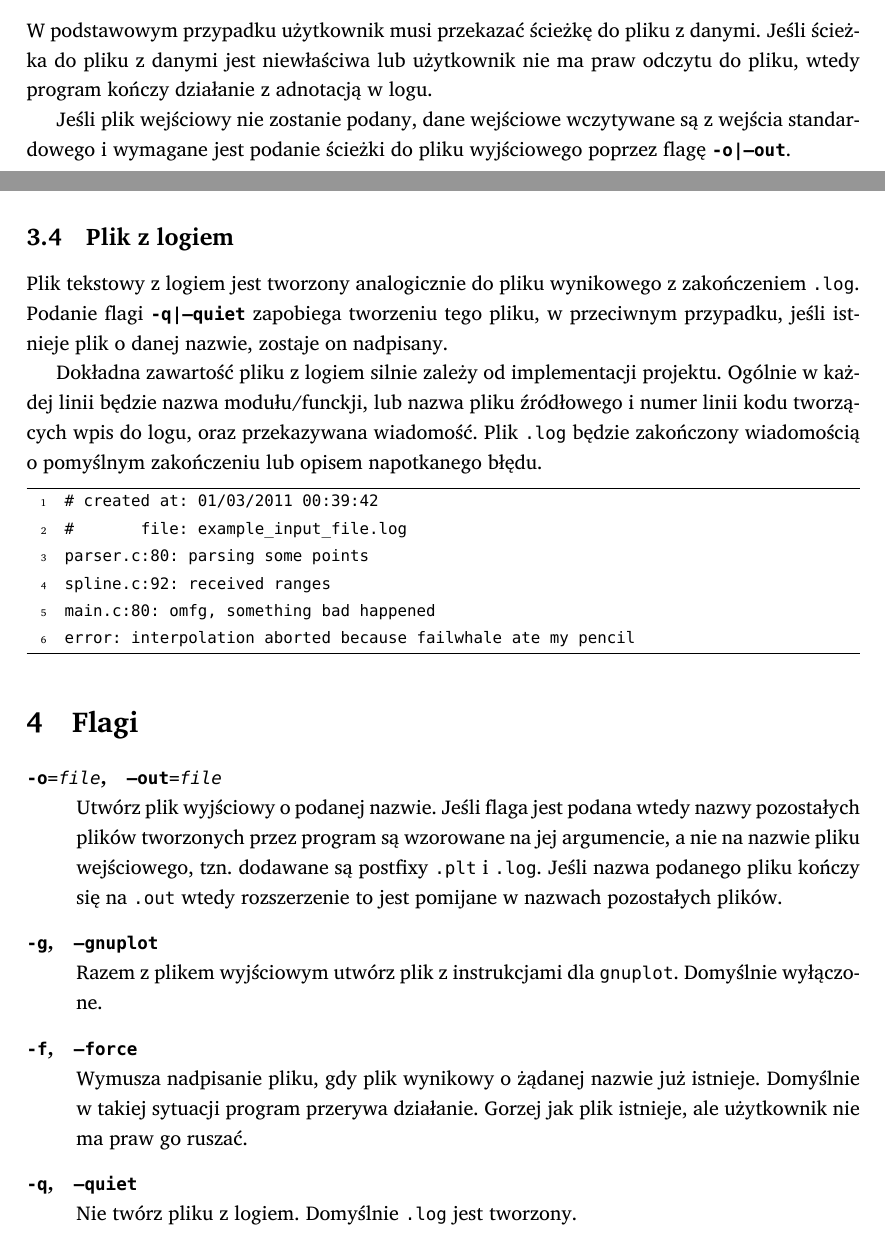
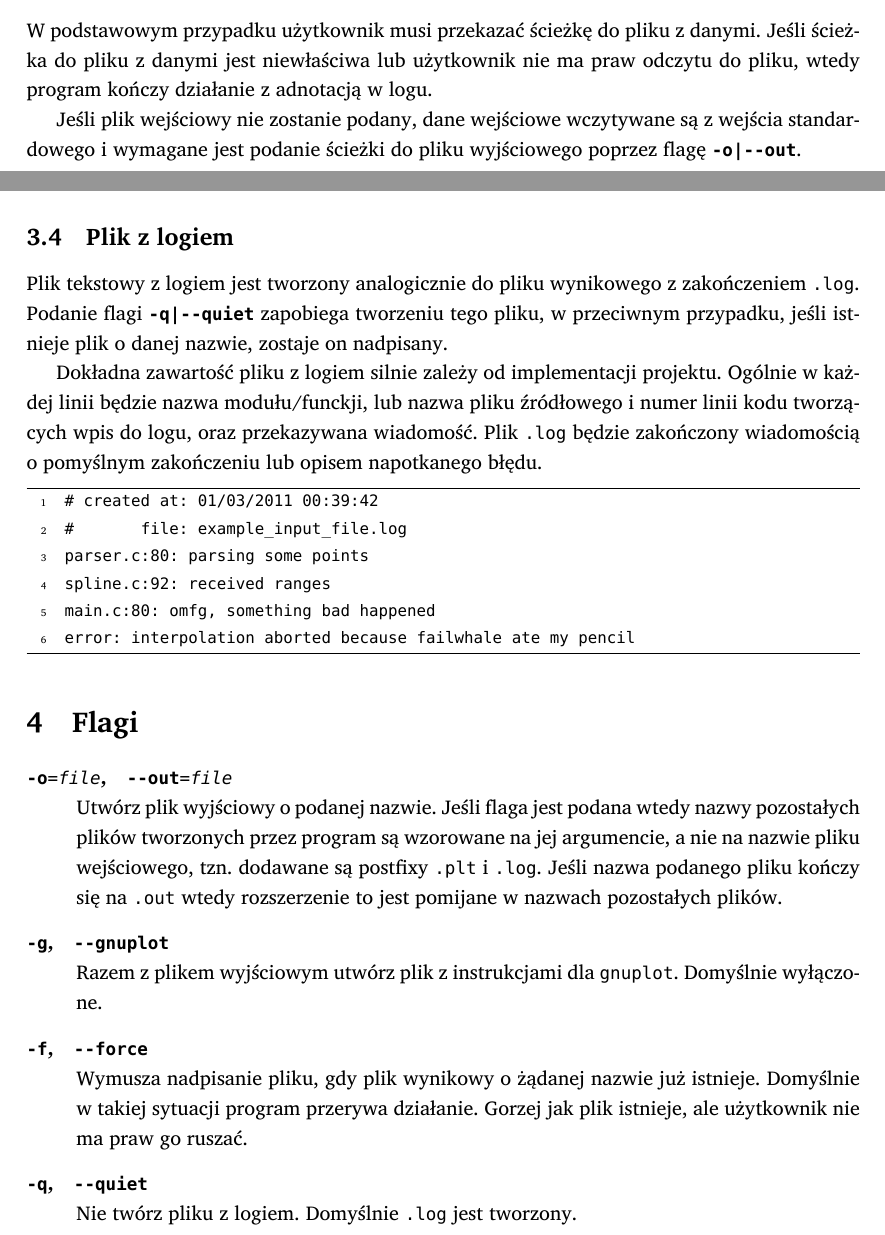
Before and after one commit to student-tomasz/jimp2-splines-funkcjonalnosc, a LaTeX document (specyfikacja-funkcjonalna.tex): two parts of pages 1 and 3 of 3, joined at a grey line, cut so that both start at the same text. Compiled offline with XeLaTeX; a missing font is replaced by an installed copy or a similar font.

Commit message:
get double dashes in non-verbatim environments

```diff
--- a/specyfikacja-funkcjonalna.tex
+++ b/specyfikacja-funkcjonalna.tex
@@ -78,7 +78,7 @@ odczytu do pliku, wtedy program kończy działanie z~adnotacją w~logu.
 
 Jeśli plik wejściowy nie zostanie podany, dane wejściowe wczytywane są
 z~wejścia standardowego i~wymagane jest podanie ścieżki do pliku wyjściowego
-poprzez flagę \flag{-o|--out}.
+poprzez flagę \flag{-o|-\--out}.
 
 W~pliku z~danymi w~jednej linii, powinna znajdować się para liczb oddzielonych
 od siebie dowolną liczbą spacji lub znaków tabulacji. Liczby powinny być
@@ -154,7 +154,7 @@ podanych w~pliku wejściowym dodam instrukcje do pliku \prog{.plt}.
 \label{sec:plik_log}
 
 Plik tekstowy z~logiem jest tworzony analogicznie do pliku wynikowego
-z~zakończeniem \prog{.log}. Podanie flagi \flag{-q|--quiet} zapobiega tworzeniu
+z~zakończeniem \prog{.log}. Podanie flagi \flag{-q|-\--quiet} zapobiega tworzeniu
 tego pliku, w~przeciwnym przypadku, jeśli istnieje plik o~danej nazwie, zostaje
 on nadpisany.
 
@@ -177,20 +177,20 @@ napotkanego błędu.
 \label{sec:flagi}
 
 \begin{description}
-  \item[\flag{-o}{\tt\textsl{=file}},\quad\flag{--out}{\tt\textsl{=file}}] \hfill \\
+  \item[\flag{-o}{\tt\textsl{=file}},\quad\flag{-\--out}{\tt\textsl{=file}}] \hfill \\
     Utwórz plik wyjściowy o~podanej nazwie. Jeśli flaga jest podana wtedy nazwy
     pozostałych plików tworzonych przez program są wzorowane na jej argumencie,
     a~nie na nazwie pliku wejściowego, tzn. dodawane są postfixy \prog{.plt}
     i~\prog{.log}. Jeśli nazwa podanego pliku kończy się na \prog{.out} wtedy
     rozszerzenie to jest pomijane w~nazwach pozostałych plików.
-  \item[\flag{-g},\quad\flag{--gnuplot}] \hfill \\
+  \item[\flag{-g},\quad\flag{-\--gnuplot}] \hfill \\
     Razem z~plikem wyjściowym utwórz plik z~instrukcjami dla \prog{gnuplot}.
     Domyślnie wyłączone.
-  \item[\flag{-f},\quad\flag{--force}] \hfill \\
+  \item[\flag{-f},\quad\flag{-\--force}] \hfill \\
     Wymusza nadpisanie pliku, gdy plik wynikowy o~żądanej nazwie już istnieje.
     Domyślnie w~takiej sytuacji program przerywa działanie. Gorzej jak plik
     istnieje, ale użytkownik nie ma praw go ruszać.
-  \item[\flag{-q},\quad\flag{--quiet}] \hfill \\
+  \item[\flag{-q},\quad\flag{-\--quiet}] \hfill \\
     Nie twórz pliku z~logiem. Domyślnie \prog{.log} jest tworzony.
 \end{description}
 
```
Also changed, not shown: specyfikacja-funkcjonalna.tex (4 more changed lines).
